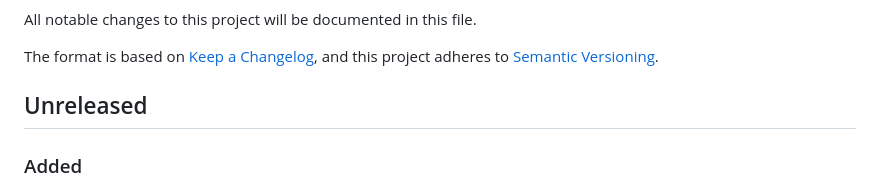
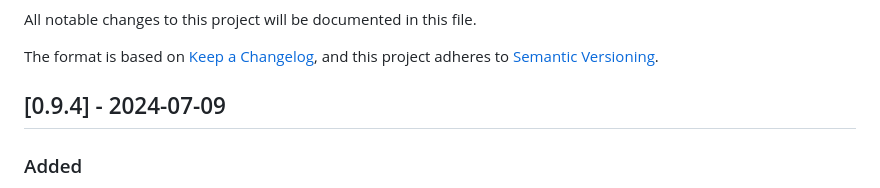
Before and after one commit to gridap/GridapEmbedded.jl, a Markdown page: NEWS.md, the part around the change. GitHub-like rendering.

```diff
--- a/NEWS.md
+++ b/NEWS.md
@@ -4,7 +4,7 @@ All notable changes to this project will be documented in this file.
 The format is based on [Keep a Changelog](https://keepachangelog.com/en/1.0.0/),
 and this project adheres to [Semantic Versioning](https://semver.org/spec/v2.0.0.html).
 
-## Unreleased
+## [0.9.4] - 2024-07-09
 
 ### Added
 - Missing distributed functions. Since PR [#92](https://github.com/gridap/GridapEmbedded.jl/pull/92).
```
